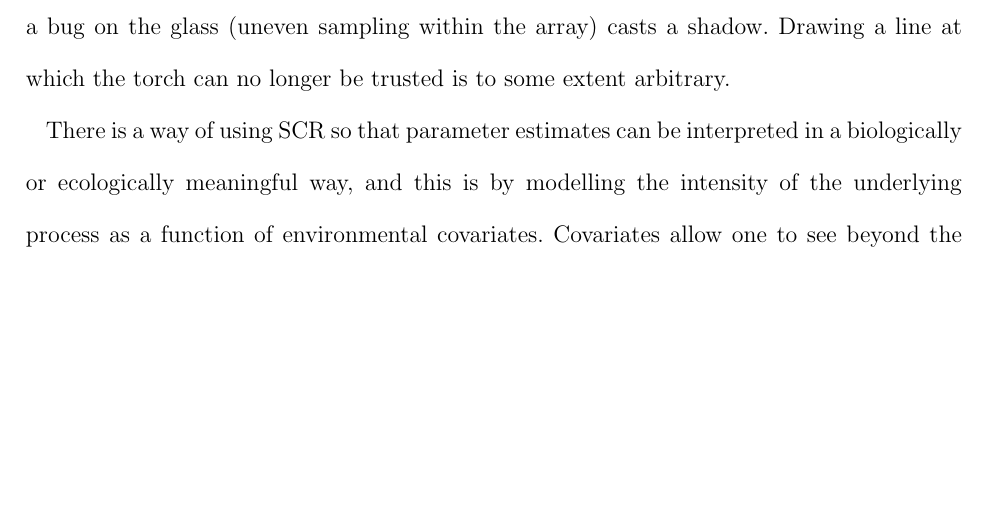
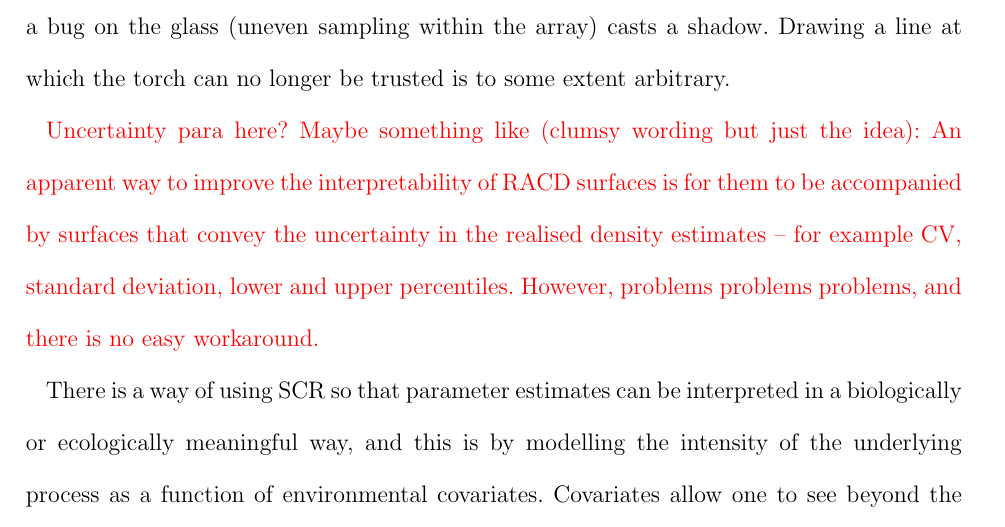
Before and after one commit to david-borchers/monalisa, a LaTeX document (paper/mona-lisa.tex): part of page 18 of 27, cut so that both start at the same text, the shorter picture padded with empty space. Compiled offline with pdfLaTeX; a LaTeX package or settings file that is missing is left out.

Commit message:
uncertainty para placeholder

```diff
--- a/paper/mona-lisa.tex
+++ b/paper/mona-lisa.tex
@@ -233,6 +233,7 @@ Uncertainty about the location of an animal's AC is affected by the number of ti
 
 To extend the metaphor, a torch beam's does not abruptly change from bright to dark. At the periphery of the beam (near the extent of the array) objects become increasingly difficult to see. Increasing the brightness of the torch makes everything within the beam easier to see, but also pushes back the periphery of the beam. And even in the interior of the beam, a bug on the glass (uneven sampling within the array) casts a shadow. Drawing a line at which the torch can no longer be trusted is to some extent arbitrary.
 
+\textcolor{red}{Uncertainty para here? Maybe something like (clumsy wording but just the idea): An apparent way to improve the interpretability of RACD surfaces is for them to be accompanied by surfaces that convey the uncertainty in the realised density estimates -- for example CV, standard deviation, lower and upper percentiles. However, problems problems problems, and there is no easy workaround.}
 
 % UNCERTAINTY STUFF: One way to see that flatness away from detectors reflects uncertainty rather than homogenous density is to plot lower and upper percentiles at each pixel, rather than just the posterior mean -- the differences between these percentiles would be large away from detectors and small close to detectors. It seems that this is rarely done, or at least reported in the literature; a practice that would be worth changing.
 
```
